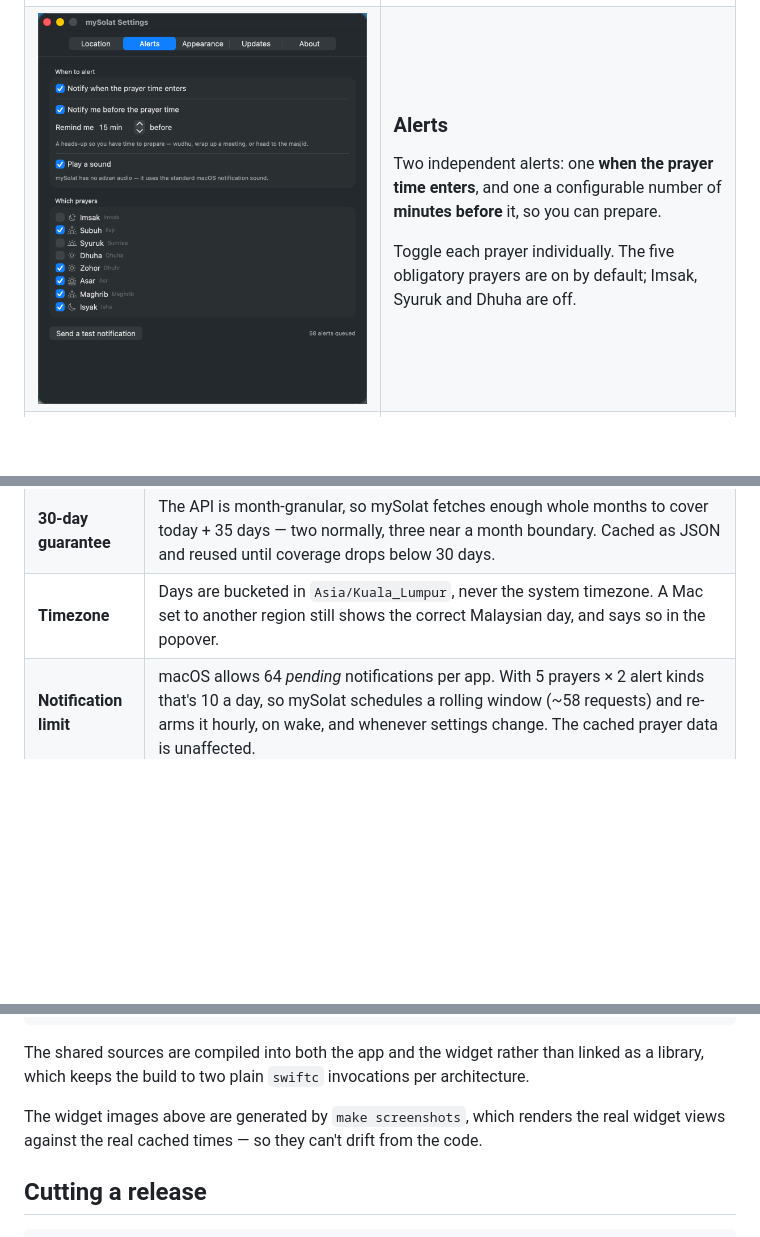
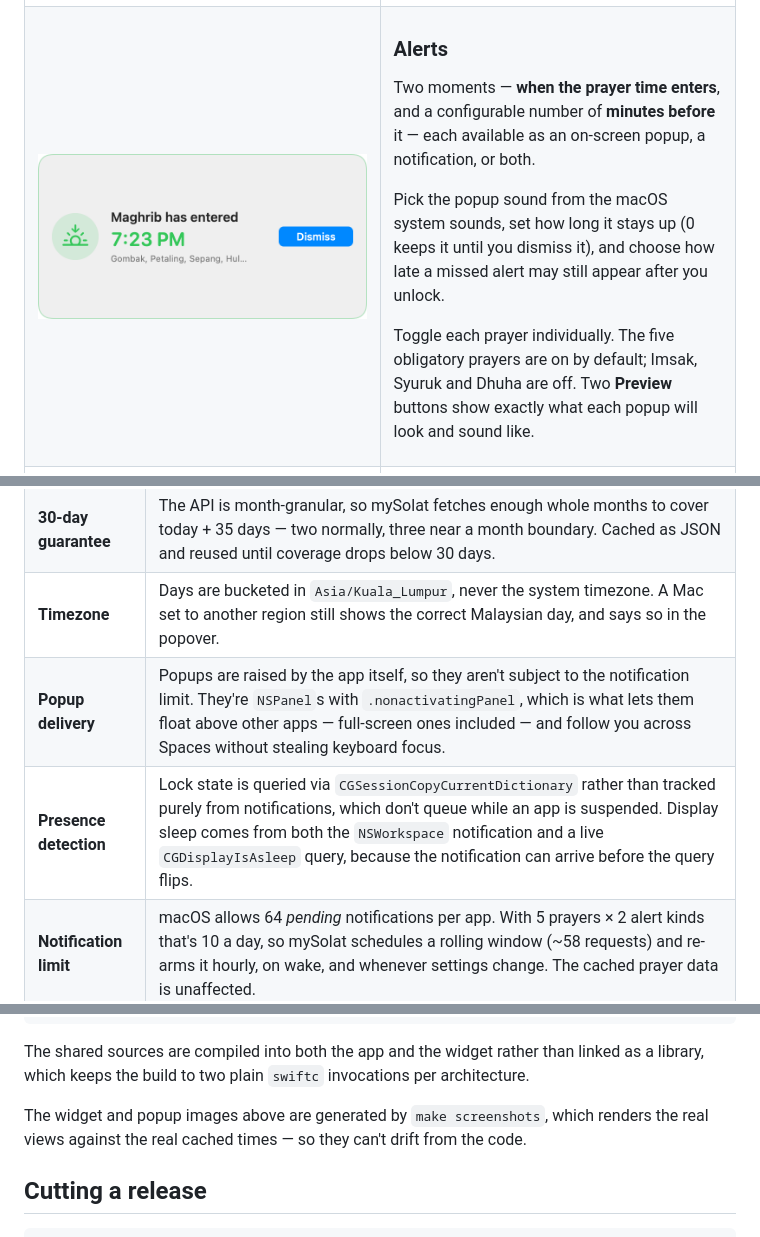
Before and after one commit to syahrul84/mySolat, a Markdown page: README.md, 3 parts joined by grey strips. Drawn GitHub-style; pictures changed too: docs/screenshots/popup-entered.png (added), docs/screenshots/settings-alerts.png (deleted); blank space fills up the shorter version.

```diff
--- a/README.md
+++ b/README.md
@@ -95,15 +111,17 @@ mySolat downloads about 45 days of times straight away, and the footer tells you
 </tr>
 <tr>
 <td valign="top">
-<img src="docs/screenshots/settings-alerts.png" alt="Alert settings with pre-alert minutes and per-prayer toggles">
+<img src="docs/screenshots/popup-entered.png" alt="The prayer-time popup">
 </td>
 <td valign="top">
 
 ### Alerts
 
-Two independent alerts: one **when the prayer time enters**, and one a configurable number of **minutes before** it, so you can prepare.
+Two moments — **when the prayer time enters**, and a configurable number of **minutes before** it — each available as an on-screen popup, a notification, or both.
 
-Toggle each prayer individually. The five obligatory prayers are on by default; Imsak, Syuruk and Dhuha are off.
+Pick the popup sound from the macOS system sounds, set how long it stays up (0 keeps it until you dismiss it), and choose how late a missed alert may still appear after you unlock.
+
+Toggle each prayer individually. The five obligatory prayers are on by default; Imsak, Syuruk and Dhuha are off. Two **Preview** buttons show exactly what each popup will look and sound like.
 
 </td>
 </tr>
@@ -156,6 +174,8 @@ Right-click the desktop → **Edit Widgets**, search **mySolat**, then drag the
 | **Data source** | [waktusolat.app](https://waktusolat.app), which serves JAKIM times. `GET /v2/solat/{zone}` returns a calendar month of UNIX timestamps. |
 | **30-day guarantee** | The API is month-granular, so mySolat fetches enough whole months to cover today + 35 days — two normally, three near a month boundary. Cached as JSON and reused until coverage drops below 30 days. |
 | **Timezone** | Days are bucketed in `Asia/Kuala_Lumpur`, never the system timezone. A Mac set to another region still shows the correct Malaysian day, and says so in the popover. |
+| **Popup delivery** | Popups are raised by the app itself, so they aren't subject to the notification limit. They're `NSPanel`s with `.nonactivatingPanel`, which is what lets them float above other apps — full-screen ones included — and follow you across Spaces without stealing keyboard focus. |
+| **Presence detection** | Lock state is queried via `CGSessionCopyCurrentDictionary` rather than tracked purely from notifications, which don't queue while an app is suspended. Display sleep comes from both the `NSWorkspace` notification and a live `CGDisplayIsAsleep` query, because the notification can arrive before the query flips. |
 | **Notification limit** | macOS allows 64 *pending* notifications per app. With 5 prayers × 2 alert kinds that's 10 a day, so mySolat schedules a rolling window (~58 requests) and re-arms it hourly, on wake, and whenever settings change. The cached prayer data is unaffected. |
 | **App ↔ widget** | A macOS widget extension is sandboxed, so the two share an App Group container. If that's unavailable the widget falls back to fetching its own month, so it never renders an empty box. |
 | **Auto-update** | Reads the GitHub Releases API, downloads the universal `.zip`, verifies SHA-256 against the release's `checksums.txt` (and an Ed25519 signature when configured), checks the new bundle's identifier and version, then hands the swap to a script that waits for the app to exit before replacing it and relaunching. |
@@ -208,7 +228,7 @@ docs/screenshots/  the images in this README
 
 The shared sources are compiled into both the app and the widget rather than linked as a library, which keeps the build to two plain `swiftc` invocations per architecture.
 
-The widget images above are generated by `make screenshots`, which renders the real widget views against the real cached times — so they can't drift from the code.
+The widget and popup images above are generated by `make screenshots`, which renders the real views against the real cached times — so they can't drift from the code.
 
 ## Cutting a release
 
```
Also changed, not shown: other parts of README.md (+17 -1 lines), docs/screenshots/popup-before.png (added), docs/screenshots/widget-large.png, docs/screenshots/widget-medium.png, docs/screenshots/widget-small.png, 2 other files.
